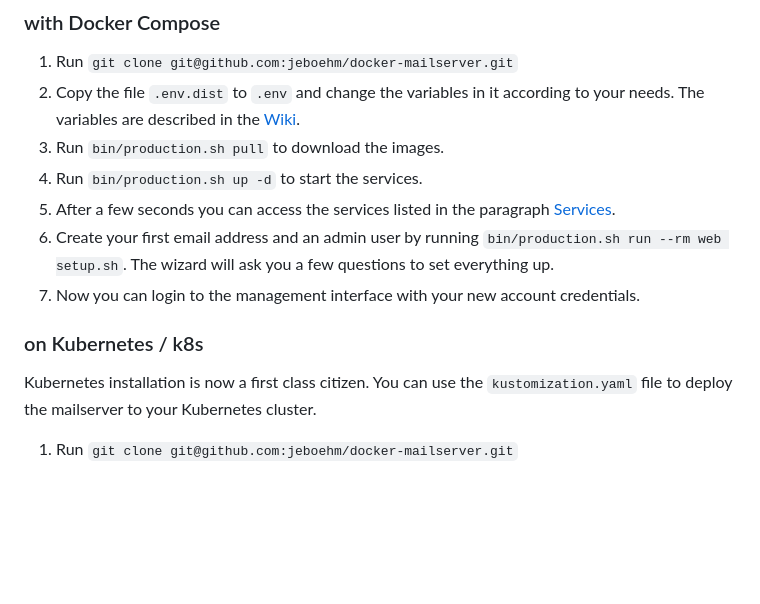
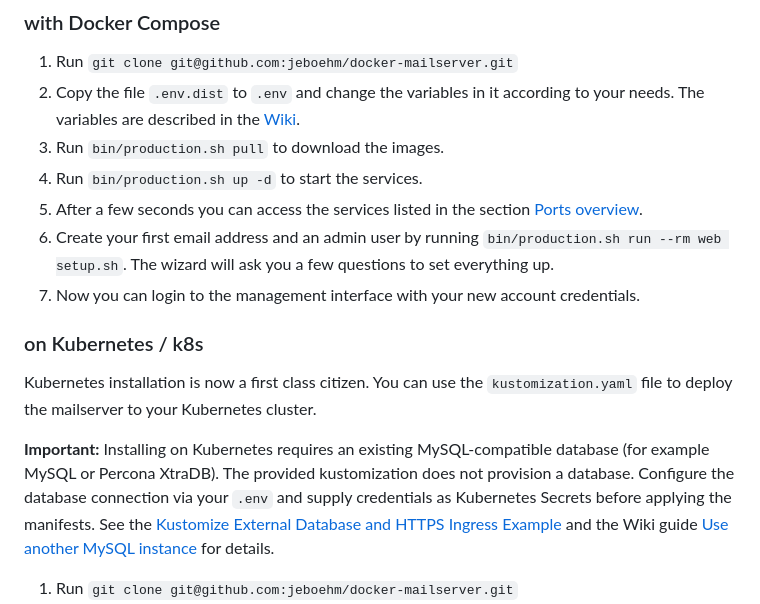
Before and after one commit to jeboehm/docker-mailserver, a Markdown page: README.md, the part around the change. Drawn GitHub-style; blank space fills up the shorter version.

Commit message:
docs: Update readme for kubernetes mysql requirement (#506)

```diff
--- a/README.md
+++ b/README.md
@@ -43,7 +43,7 @@ The container images are built either on [Alpine Linux](https://alpinelinux.org)
    The variables are described in the [Wiki](https://github.com/jeboehm/docker-mailserver/wiki/Configuration-variables).
 3. Run `bin/production.sh pull` to download the images.
 4. Run `bin/production.sh up -d` to start the services.
-5. After a few seconds you can access the services listed in the paragraph [Services](#Services).
+5. After a few seconds you can access the services listed in the section [Ports overview](#ports-overview).
 6. Create your first email address and an admin user by running `bin/production.sh run --rm web setup.sh`.
    The wizard will ask you a few questions to set everything up.
 7. Now you can login to the management interface with your new account credentials.
@@ -51,6 +51,14 @@ The container images are built either on [Alpine Linux](https://alpinelinux.org)
 ### on Kubernetes / k8s
 
 Kubernetes installation is now a first class citizen. You can use the `kustomization.yaml` file to deploy the mailserver to your Kubernetes cluster.
+
+**Important:** Installing on Kubernetes requires an existing MySQL-compatible database (for example MySQL or Percona
+XtraDB). The provided kustomization does not provision a database. Configure the database connection via your `.env`
+and supply credentials as Kubernetes Secrets before applying the manifests. See the
+[Kustomize External Database and HTTPS Ingress Example](docs/example-configs/kustomize/external-db-and-https-ingress/README.md)
+and the Wiki guide
+[Use another MySQL instance](https://github.com/jeboehm/docker-mailserver/wiki/Howto:-Use-Another-MySQL-Instance) for
+details.
 
 1. Run `git clone git@github.com:jeboehm/docker-mailserver.git`
 2. Copy the file `.env.dist` to `.env` and change the variables in it according to your needs.
```
